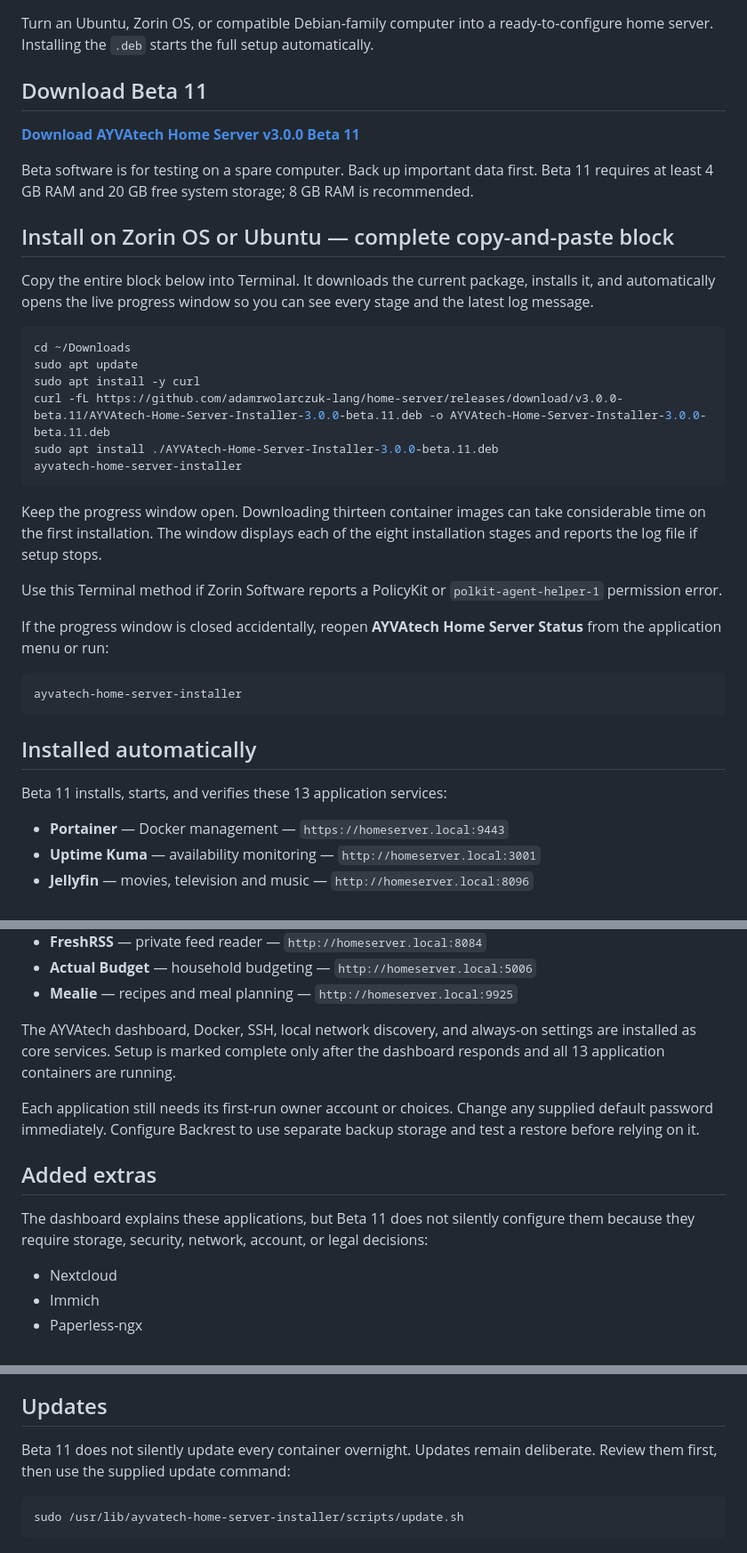
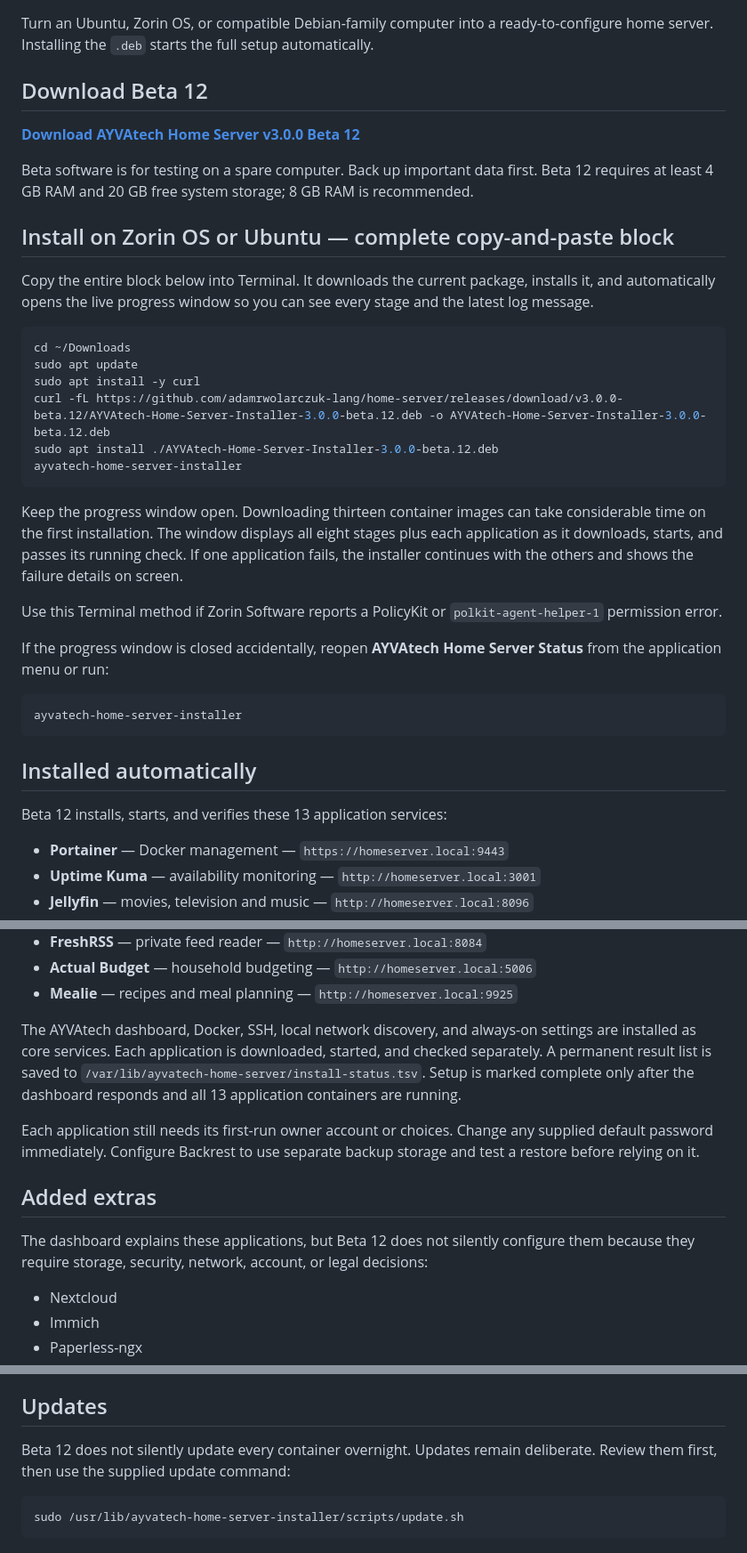
Before and after one commit to adamrwolarczuk-lang/home-server, a Markdown page: README.md, 3 parts joined by grey strips. Shown at 89% size. GitHub-like rendering.

Commit message:
Update main page for Beta 12

````diff
--- a/README.md
+++ b/README.md
@@ -2,11 +2,11 @@
 
 Turn an Ubuntu, Zorin OS, or compatible Debian-family computer into a ready-to-configure home server. Installing the `.deb` starts the full setup automatically.
 
-## Download Beta 11
+## Download Beta 12
 
-**[Download AYVAtech Home Server v3.0.0 Beta 11](https://github.com/adamrwolarczuk-lang/home-server/releases/download/v3.0.0-beta.11/AYVAtech-Home-Server-Installer-3.0.0-beta.11.deb)**
+**[Download AYVAtech Home Server v3.0.0 Beta 12](https://github.com/adamrwolarczuk-lang/home-server/releases/download/v3.0.0-beta.12/AYVAtech-Home-Server-Installer-3.0.0-beta.12.deb)**
 
-Beta software is for testing on a spare computer. Back up important data first. Beta 11 requires at least 4 GB RAM and 20 GB free system storage; 8 GB RAM is recommended.
+Beta software is for testing on a spare computer. Back up important data first. Beta 12 requires at least 4 GB RAM and 20 GB free system storage; 8 GB RAM is recommended.
 
 ## Install on Zorin OS or Ubuntu — complete copy-and-paste block
 
@@ -16,12 +16,12 @@ Copy the entire block below into Terminal. It downloads the current package, ins
 cd ~/Downloads
 sudo apt update
 sudo apt install -y curl
-curl -fL https://github.com/adamrwolarczuk-lang/home-server/releases/download/v3.0.0-beta.11/AYVAtech-Home-Server-Installer-3.0.0-beta.11.deb -o AYVAtech-Home-Server-Installer-3.0.0-beta.11.deb
-sudo apt install ./AYVAtech-Home-Server-Installer-3.0.0-beta.11.deb
+curl -fL https://github.com/adamrwolarczuk-lang/home-server/releases/download/v3.0.0-beta.12/AYVAtech-Home-Server-Installer-3.0.0-beta.12.deb -o AYVAtech-Home-Server-Installer-3.0.0-beta.12.deb
+sudo apt install ./AYVAtech-Home-Server-Installer-3.0.0-beta.12.deb
 ayvatech-home-server-installer
 ```
 
-Keep the progress window open. Downloading thirteen container images can take considerable time on the first installation. The window displays each of the eight installation stages and reports the log file if setup stops.
+Keep the progress window open. Downloading thirteen container images can take considerable time on the first installation. The window displays all eight stages plus each application as it downloads, starts, and passes its running check. If one application fails, the installer continues with the others and shows the failure details on screen.
 
 Use this Terminal method if Zorin Software reports a PolicyKit or `polkit-agent-helper-1` permission error.
 
@@ -33,7 +33,7 @@ ayvatech-home-server-installer
 
 ## Installed automatically
 
-Beta 11 installs, starts, and verifies these 13 application services:
+Beta 12 installs, starts, and verifies these 13 application services:
 
 - **Portainer** — Docker management — `https://homeserver.local:9443`
 - **Uptime Kuma** — availability monitoring — `http://homeserver.local:3001`
@@ -49,13 +49,13 @@ Beta 11 installs, starts, and verifies these 13 application services:
 - **Actual Budget** — household budgeting — `http://homeserver.local:5006`
 - **Mealie** — recipes and meal planning — `http://homeserver.local:9925`
 
-The AYVAtech dashboard, Docker, SSH, local network discovery, and always-on settings are installed as core services. Setup is marked complete only after the dashboard responds and all 13 application containers are running.
+The AYVAtech dashboard, Docker, SSH, local network discovery, and always-on settings are installed as core services. Each application is downloaded, started, and checked separately. A permanent result list is saved to `/var/lib/ayvatech-home-server/install-status.tsv`. Setup is marked complete only after the dashboard responds and all 13 application containers are running.
 
 Each application still needs its first-run owner account or choices. Change any supplied default password immediately. Configure Backrest to use separate backup storage and test a restore before relying on it.
 
 ## Added extras
 
-The dashboard explains these applications, but Beta 11 does not silently configure them because they require storage, security, network, account, or legal decisions:
+The dashboard explains these applications, but Beta 12 does not silently configure them because they require storage, security, network, account, or legal decisions:
 
 - Nextcloud
 - Immich
@@ -81,7 +81,7 @@ If local-name discovery is unavailable, use `http://127.0.0.1` on the server or
 
 ## Updates
 
-Beta 11 does not silently update every container overnight. Updates remain deliberate. Review them first, then use the supplied update command:
+Beta 12 does not silently update every container overnight. Updates remain deliberate. Review them first, then use the supplied update command:
 
 ```bash
 sudo /usr/lib/ayvatech-home-server-installer/scripts/update.sh
````
